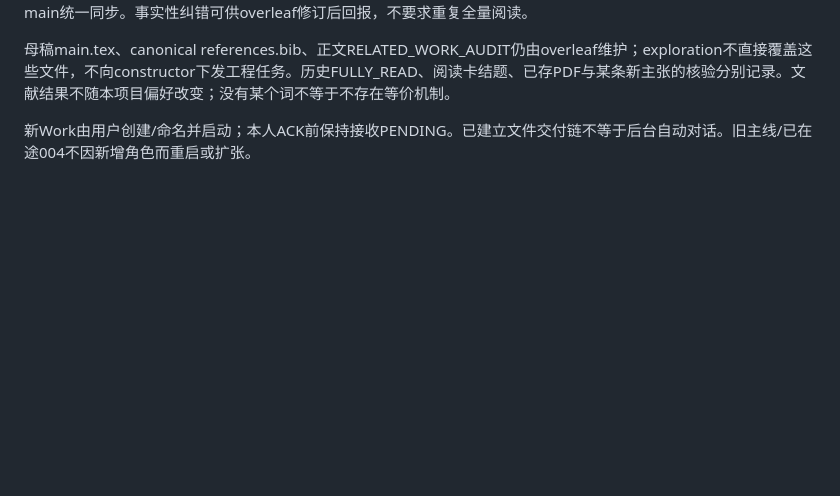
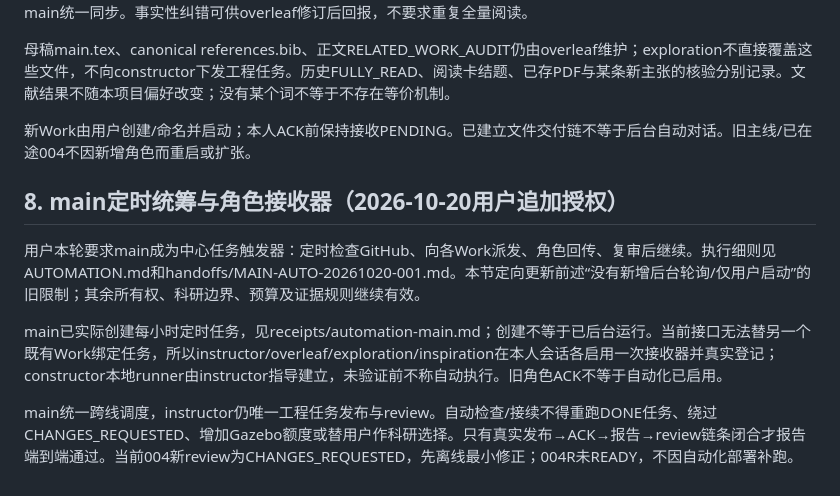
Before and after one commit to pharmacy28/USV_HRI_PATROL, a Markdown page: docs/coordination/ROLE_PROTOCOL_v1_1.md, the part around the change. GitHub-like rendering; blank space fills up the shorter version.

Commit message:
coordination: enable bounded scheduled handoffs and sync 004 review

```diff
--- a/docs/coordination/ROLE_PROTOCOL_v1_1.md
+++ b/docs/coordination/ROLE_PROTOCOL_v1_1.md
@@ -67,3 +67,12 @@ exploration负责文献事实与证据载体；inspiration据证据与用户讨
 母稿main.tex、canonical references.bib、正文RELATED_WORK_AUDIT仍由overleaf维护；exploration不直接覆盖这些文件，不向constructor下发工程任务。历史FULLY_READ、阅读卡结题、已存PDF与某条新主张的核验分别记录。文献结果不随本项目偏好改变；没有某个词不等于不存在等价机制。
 
 新Work由用户创建/命名并启动；本人ACK前保持接收PENDING。已建立文件交付链不等于后台自动对话。旧主线/已在途004不因新增角色而重启或扩张。
+
+
+## 8. main定时统筹与角色接收器（2026-10-20用户追加授权）
+
+用户本轮要求main成为中心任务触发器：定时检查GitHub、向各Work派发、角色回传、复审后继续。执行细则见AUTOMATION.md和handoffs/MAIN-AUTO-20261020-001.md。本节定向更新前述“没有新增后台轮询/仅用户启动”的旧限制；其余所有权、科研边界、预算及证据规则继续有效。
+
+main已实际创建每小时定时任务，见receipts/automation-main.md；创建不等于已后台运行。当前接口无法替另一个既有Work绑定任务，所以instructor/overleaf/exploration/inspiration在本人会话各启用一次接收器并真实登记；constructor本地runner由instructor指导建立，未验证前不称自动执行。旧角色ACK不等于自动化已启用。
+
+main统一跨线调度，instructor仍唯一工程任务发布与review。自动检查/接续不得重跑DONE任务、绕过CHANGES_REQUESTED、增加Gazebo额度或替用户作科研选择。只有真实发布→ACK→报告→review链条闭合才报告端到端通过。当前004新review为CHANGES_REQUESTED，先离线最小修正；004R未READY，不因自动化部署补跑。
```
